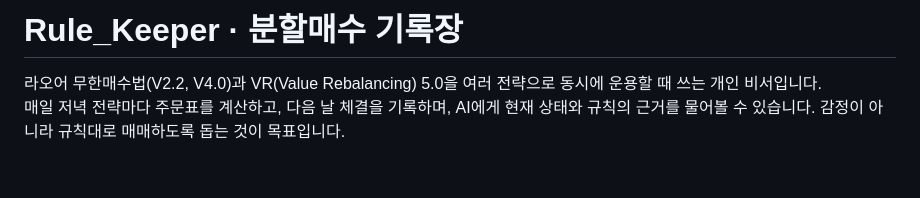
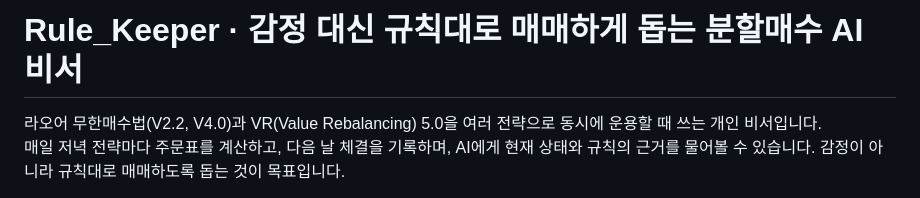
Before and after one commit to goodday-min/Rule_Keeper, a Markdown page: README.md, the part around the change. Rendered like a GitHub page; blank space fills up the shorter version.

Commit message:
Update README to reflect new project focus

```diff
--- a/README.md
+++ b/README.md
@@ -1,4 +1,4 @@
-# Rule_Keeper · 분할매수 기록장
+# Rule_Keeper · 감정 대신 규칙대로 매매하게 돕는 분할매수 AI 비서
 
 라오어 무한매수법(V2.2, V4.0)과 VR(Value Rebalancing) 5.0을 여러 전략으로 동시에 운용할 때 쓰는 개인 비서입니다.
 매일 저녁 전략마다 주문표를 계산하고, 다음 날 체결을 기록하며, AI에게 현재 상태와 규칙의 근거를 물어볼 수 있습니다.
```
